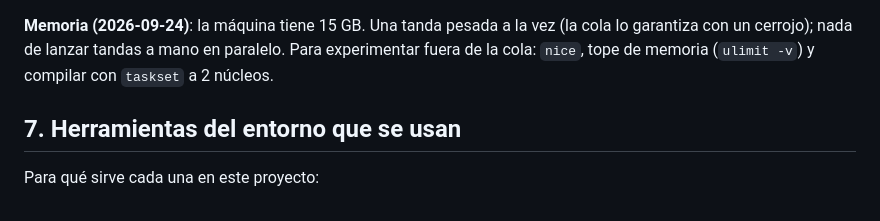
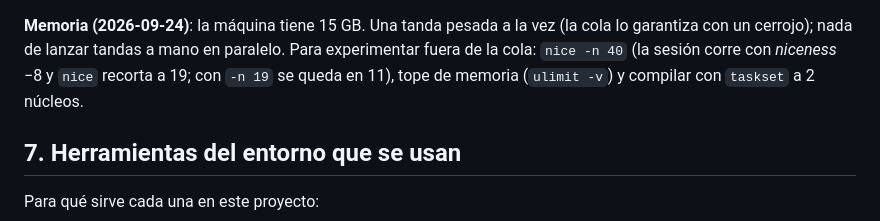
Before and after one commit to abelponce03/SAT-SOLVER, a Markdown page: CLAUDE.md, the part around the change. Drawn GitHub-style.

```diff
--- a/CLAUDE.md
+++ b/CLAUDE.md
@@ -132,8 +132,9 @@ donde iba, en esta misma máquina.
 
 **Memoria (2026-09-24)**: la máquina tiene 15 GB. Una tanda pesada a la vez
 (la cola lo garantiza con un cerrojo); nada de lanzar tandas a mano en
-paralelo. Para experimentar fuera de la cola: `nice`, tope de memoria
-(`ulimit -v`) y compilar con `taskset` a 2 núcleos.
+paralelo. Para experimentar fuera de la cola: `nice -n 40` (la sesión corre
+con *niceness* −8 y `nice` recorta a 19; con `-n 19` se queda en 11), tope de
+memoria (`ulimit -v`) y compilar con `taskset` a 2 núcleos.
 
 ## 7. Herramientas del entorno que se usan
 
```
Also changed, not shown: docs/experiments/EXP-016-perfil-de-costes.md (+7 -0 lines).
